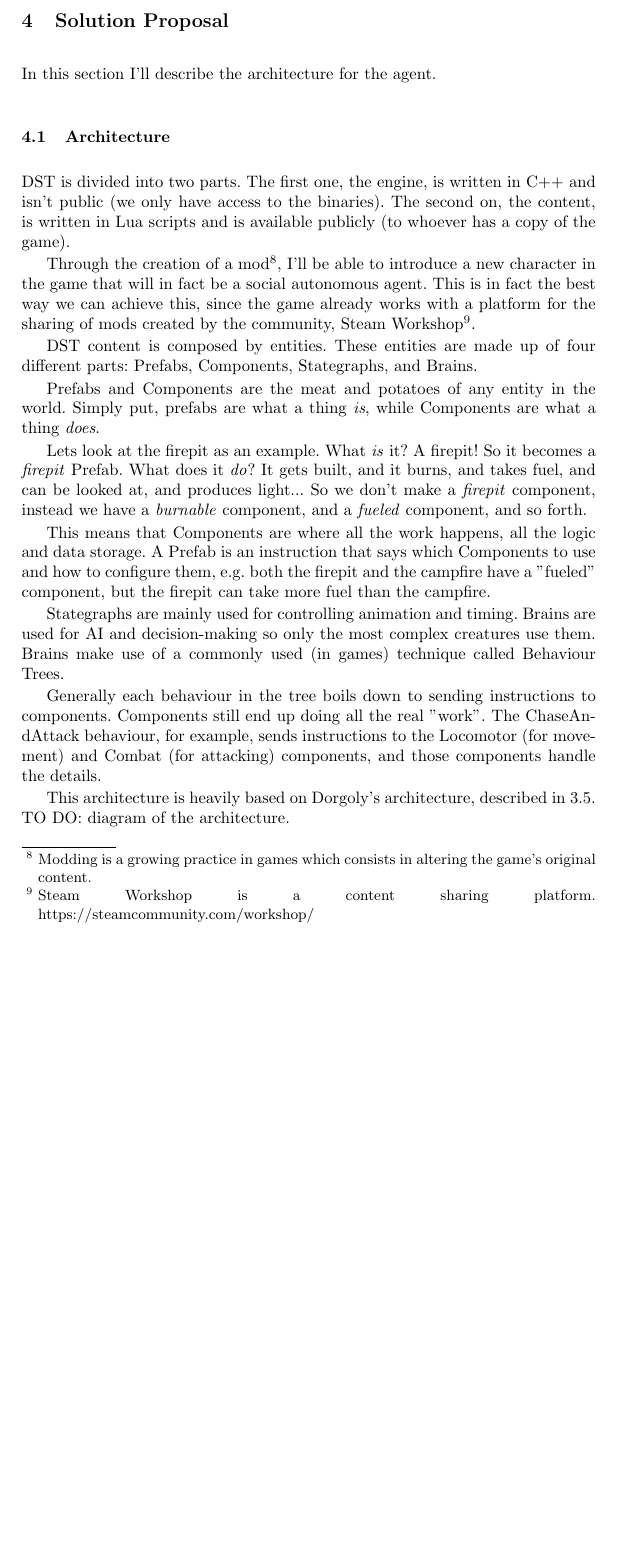
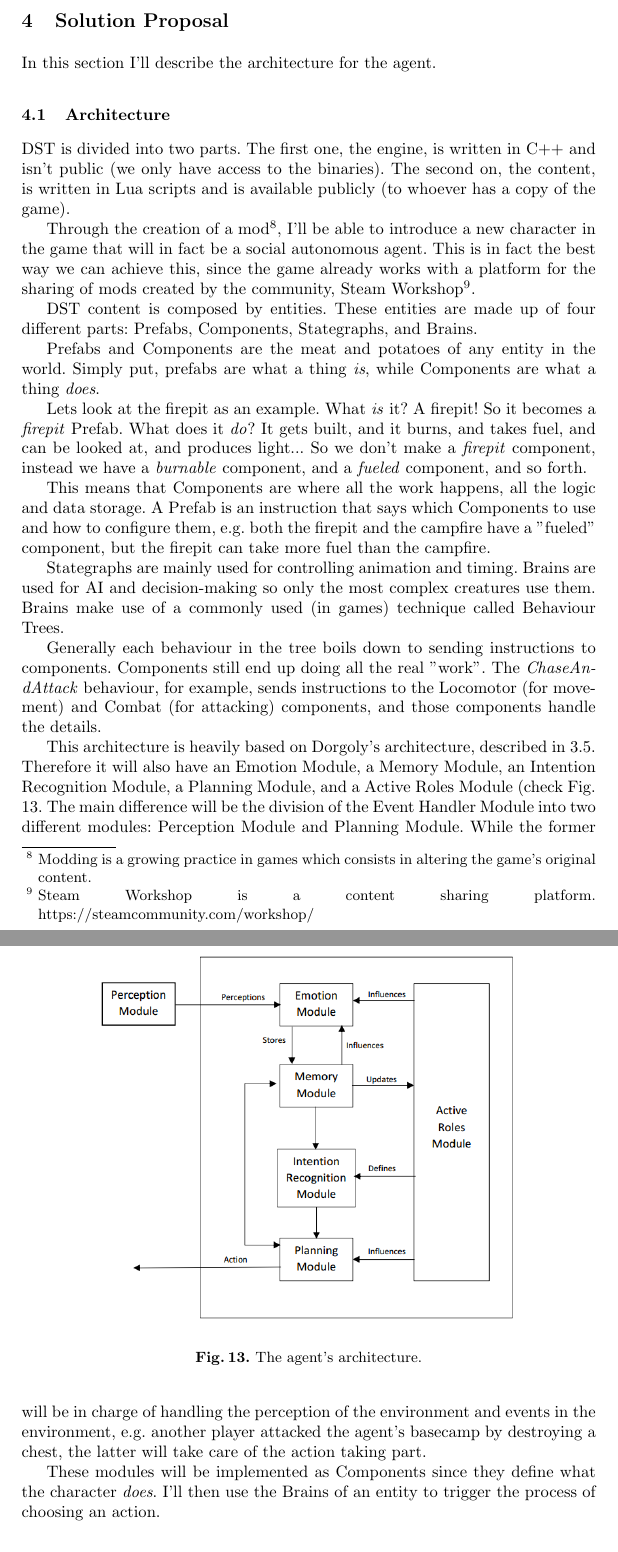
Before and after one commit to hineios/dissertation, a LaTeX thesis (main.tex, which reads solution-proposal.tex): part of page 23 of 27 before the commit and two parts of pages 23 and 24 of 28 after it, the two joined at a grey line, cut so that both start at the same text, the shorter picture padded with empty space. Compiled offline with pdfLaTeX.

Commit message:
Finished Splution Proposal

```diff
--- a/solution-proposal.tex
+++ b/solution-proposal.tex
@@ -1,4 +1,5 @@
 \section{Solution Proposal}
+\label{sec:solution-proposal}
 In this section I'll describe the architecture for the agent.
 
 \subsection{Architecture}
@@ -23,6 +23,13 @@ So it becomes a \textit{firepit} Prefab.
 What does it \textit{do}?
 It gets built, and it burns, and takes fuel, and can be looked at, and produces light...
 So we don't make a \textit{firepit} component, instead we have a \textit{burnable} component, and a \textit{fueled} component, and so forth.
+
+\begin{figure}
+  \centering
+    \includegraphics[width=.75\textwidth]{walter-architecture}
+  \caption{The agent's architecture.}
+  \label{fig:walter-architecture}
+\end{figure}
 
 This means that Components are where all the work happens, all the logic and data storage.
 A Prefab is an instruction that says which Components to use and how to configure them, e.g. both the firepit and the campfire have a "fueled" component, but the firepit can take more fuel than the campfire.
@@ -33,10 +40,15 @@ Brains make use of a commonly used (in games) technique called Behaviour Trees.
 
 Generally each behaviour in the tree boils down to sending instructions to components.
 Components still end up doing all the real "work".
-The ChaseAndAttack behaviour, for example, sends instructions to the Locomotor (for movement) and Combat (for attacking) components, and those components handle the details.
+The \textit{ChaseAndAttack} behaviour, for example, sends instructions to the Locomotor (for movement) and Combat (for attacking) components, and those components handle the details.
 
 This architecture is heavily based on Dorgoly's architecture, described in \ref{sec:dorgoly}.
-TO DO: diagram of the architecture.
+Therefore it will also have an Emotion Module, a Memory Module, an Intention Recognition Module, a Planning Module, and a Active Roles Module (check Fig. \ref{fig:walter-architecture}.
+The main difference will be the division of the Event Handler Module into two different modules: Perception Module and Planning Module.
+While the former will be in charge of handling the perception of the environment and events in the environment, e.g. another player attacked the agent's basecamp by destroying a chest, the latter will take care of the action taking part.
+
+These modules will be implemented as Components since they define what the character \textit{does}.
+I'll then use the Brains of an entity to trigger the process of choosing an action.
 
 \subsection{Evaluation}
 There will be two main points to evaluate in this work: the player's game play experience after playing with the agent and the agent's capabilities to survive in \ac{DST}.
```
Also changed, not shown: img/walter-architecture.PNG (added), solution-proposal.tex (12 more changed lines).
